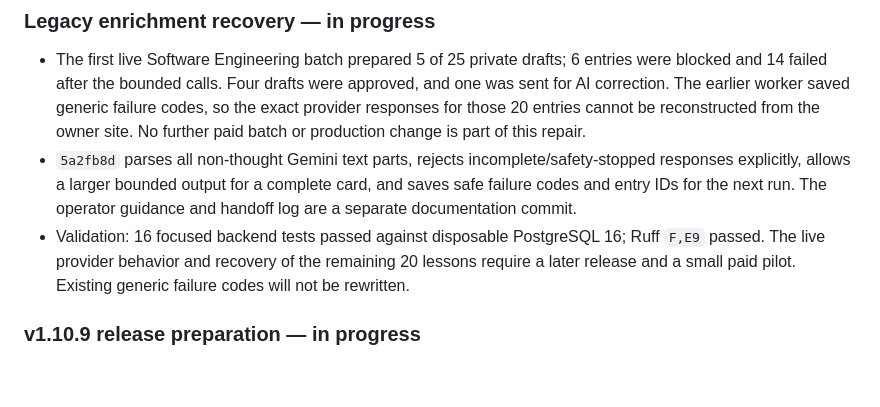
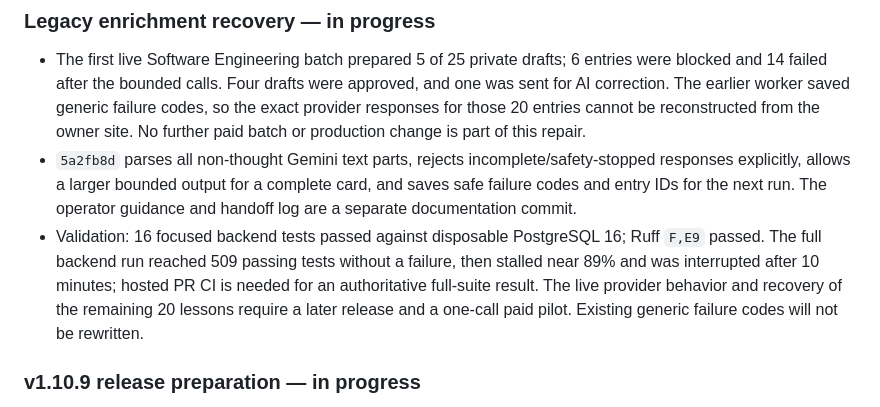
Before and after one commit to Coding-Moves/one-concept, a Markdown page: docs/WORK_LOG.md, the part around the change. GitHub-like rendering; blank space fills up the shorter version.

Commit message:
Record full-suite validation limit

```diff
--- a/docs/WORK_LOG.md
+++ b/docs/WORK_LOG.md
@@ -11,7 +11,7 @@ claims as completed work.
 
 - The first live Software Engineering batch prepared 5 of 25 private drafts; 6 entries were blocked and 14 failed after the bounded calls. Four drafts were approved, and one was sent for AI correction. The earlier worker saved generic failure codes, so the exact provider responses for those 20 entries cannot be reconstructed from the owner site. No further paid batch or production change is part of this repair.
 - `5a2fb8d` parses all non-thought Gemini text parts, rejects incomplete/safety-stopped responses explicitly, allows a larger bounded output for a complete card, and saves safe failure codes and entry IDs for the next run. The operator guidance and handoff log are a separate documentation commit.
-- Validation: 16 focused backend tests passed against disposable PostgreSQL 16; Ruff `F,E9` passed. The live provider behavior and recovery of the remaining 20 lessons require a later release and a small paid pilot. Existing generic failure codes will not be rewritten.
+- Validation: 16 focused backend tests passed against disposable PostgreSQL 16; Ruff `F,E9` passed. The full backend run reached 509 passing tests without a failure, then stalled near 89% and was interrupted after 10 minutes; hosted PR CI is needed for an authoritative full-suite result. The live provider behavior and recovery of the remaining 20 lessons require a later release and a one-call paid pilot. Existing generic failure codes will not be rewritten.
 
 ### v1.10.9 release preparation — in progress
 
```
